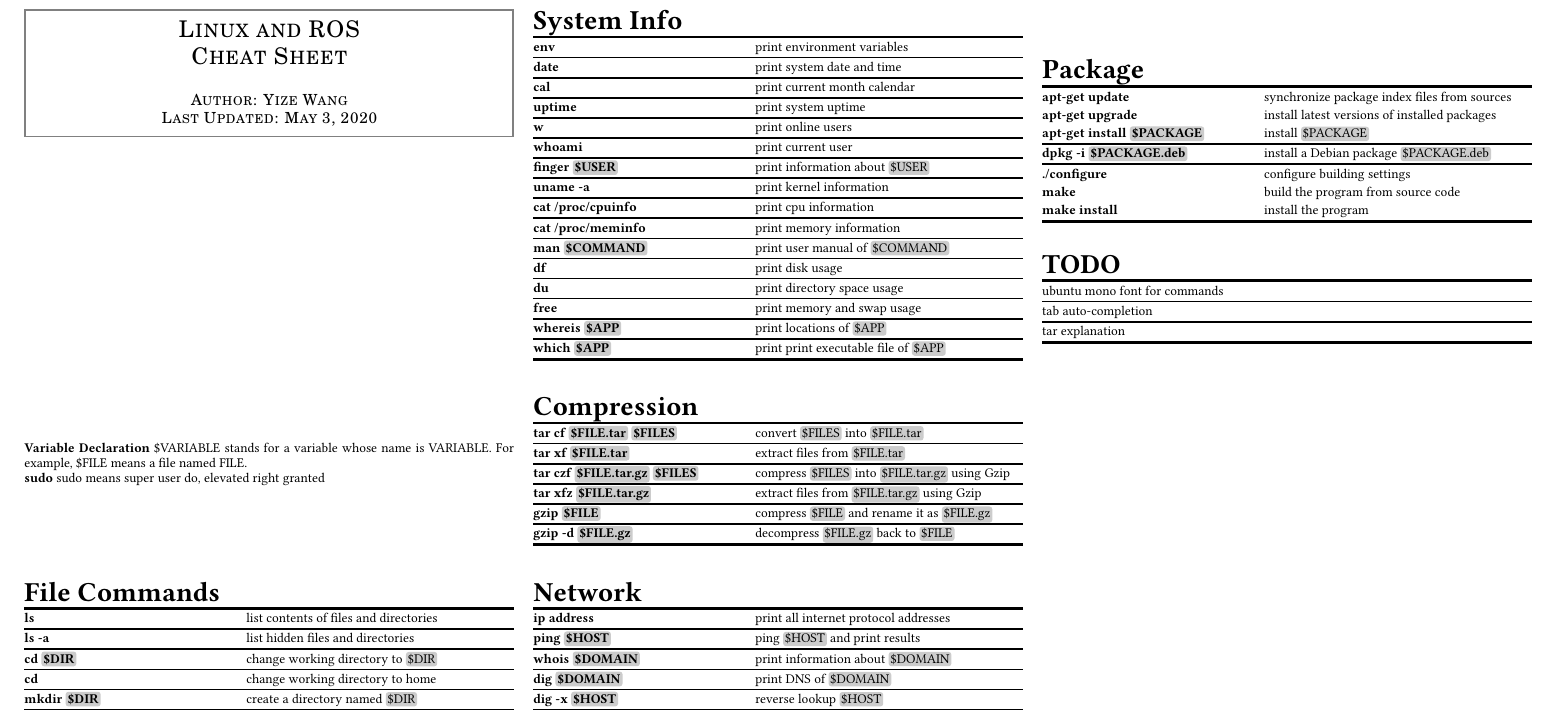
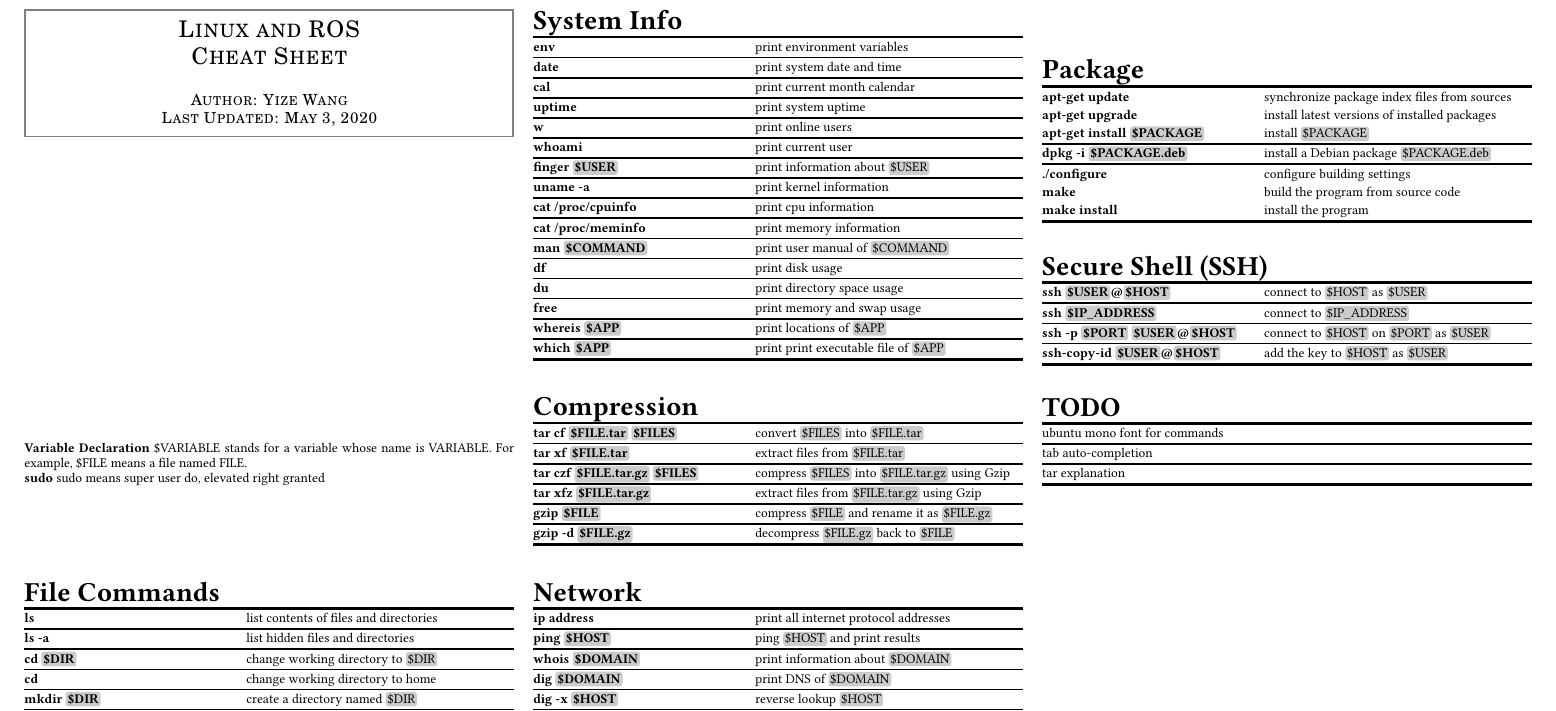
Before and after one commit to YizeWang/Linux-ROS-Cheat-Sheet, a LaTeX document (cheatsheet.tex): part of the page, cut so that both start at the same text. Compiled offline with pdfLaTeX.

Commit message:
added ssh section

```diff
--- a/cheatsheet.tex
+++ b/cheatsheet.tex
@@ -177,6 +177,18 @@
 \end{tabularx}
 \spacebtwtables
 
+% ---------- Secure Shell ---------- %
+\begin{tabularx}{\linewidth}[ht]{@{}LR@{}}
+	\multicolumn{2}{@{}l@{}}{\headbf{Secure Shell (SSH)}} \\
+	\mytoprule
+	\cmd{ssh \vb{\$USER}@\vb{\$HOST}}					& connect to \vb{\$HOST} as \vb{\$USER} \hlx
+	\cmd{ssh \vb{\$IP{\_}ADDRESS}}						& connect to \vb{\$IP{\_}ADDRESS} \hlx
+	\cmd{ssh -p \vb{\$PORT} \vb{\$USER}@\vb{\$HOST}}	& connect to \vb{\$HOST} on \vb{\$PORT} as \vb{\$USER} \hlx
+	\cmd{ssh-copy-id \vb{\$USER}@\vb{\$HOST}}			& add the key to \vb{\$HOST} as \vb{\$USER} \\
+	\mybottomrule
+\end{tabularx}
+\spacebtwtables
+
 % ---------- TODO ---------- %
 \begin{tabularx}{\linewidth}[ht]{@{}L@{}}
 	\multicolumn{1}{@{}l@{}}{\headbf{TODO}} \\
```
Also changed, not shown: cheatsheet.pdf.
